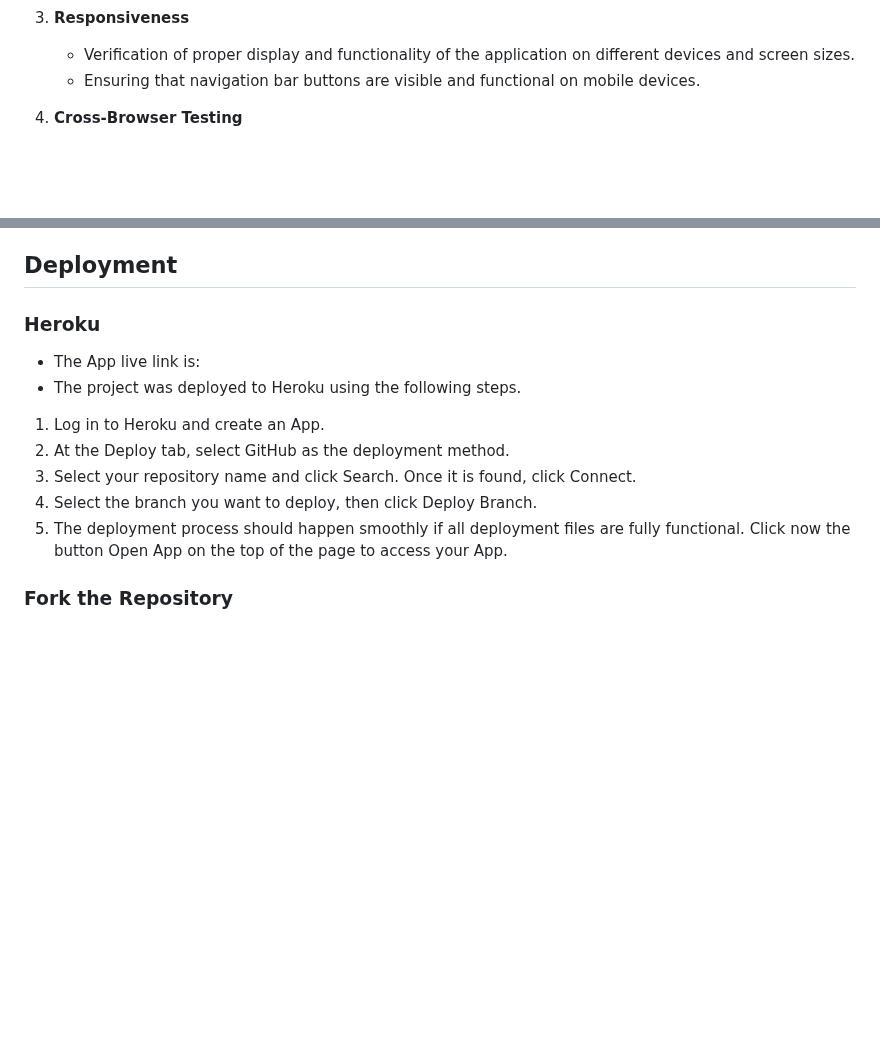
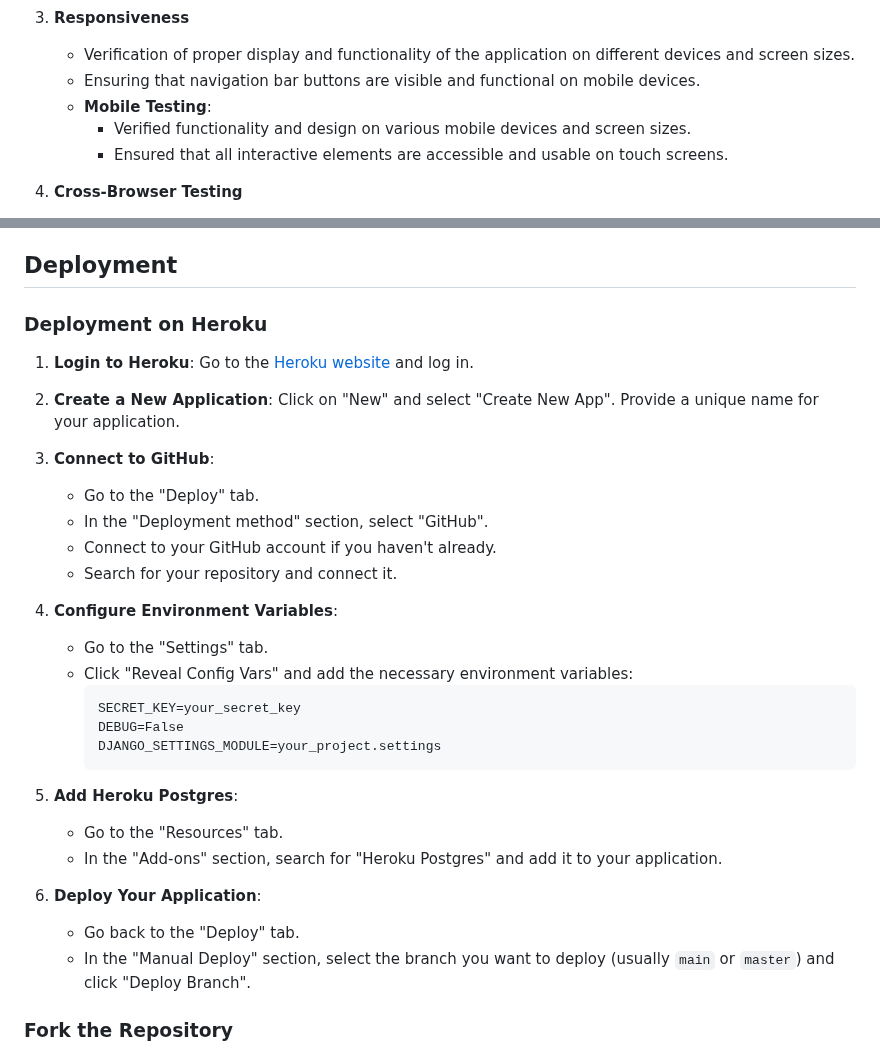
Before and after one commit to Lsverry/NoteOrganizer, a Markdown page: README.md, 2 parts joined by grey strips. GitHub-like rendering; blank space fills up the shorter version.

````diff
--- a/README.md
+++ b/README.md
@@ -212,6 +248,9 @@ In addition to automated tests, the following manual tests have been performed t
 3. **Responsiveness**
    - Verification of proper display and functionality of the application on different devices and screen sizes.
    - Ensuring that navigation bar buttons are visible and functional on mobile devices.
+   - **Mobile Testing**:
+     - Verified functionality and design on various mobile devices and screen sizes.
+     - Ensured that all interactive elements are accessible and usable on touch screens.
 
 4. **Cross-Browser Testing**
    - The application was tested on different web browsers to ensure compatibility and consistent performance. Browsers tested include:
@@ -293,15 +332,34 @@ No unfixed bugs.
 
 ## Deployment
 
-### Heroku
-- The App live link is:
-- The project was deployed to Heroku using the following steps.
+### Deployment on Heroku
+1. **Login to Heroku**:
+    Go to the [Heroku website](https://www.heroku.com/) and log in.
 
-1. Log in to Heroku and create an App.
-2. At the Deploy tab, select GitHub as the deployment method.
-3. Select your repository name and click Search. Once it is found, click Connect.
-4. Select the branch you want to deploy, then click Deploy Branch.
-5. The deployment process should happen smoothly if all deployment files are fully functional. Click now the button Open App on the top of the page to access your App.
+2. **Create a New Application**:
+    Click on "New" and select "Create New App". Provide a unique name for your application.
+
+3. **Connect to GitHub**:
+    - Go to the "Deploy" tab.
+    - In the "Deployment method" section, select "GitHub".
+    - Connect to your GitHub account if you haven't already.
+    - Search for your repository and connect it.
+
+4. **Configure Environment Variables**:
+    - Go to the "Settings" tab.
+    - Click "Reveal Config Vars" and add the necessary environment variables:
+      ```text
+      SECRET_KEY=your_secret_key
+      DEBUG=False
+      DJANGO_SETTINGS_MODULE=your_project.settings
+      ```
+5. **Add Heroku Postgres**:
+    - Go to the "Resources" tab.
+    - In the "Add-ons" section, search for "Heroku Postgres" and add it to your application.
+
+6. **Deploy Your Application**:
+    - Go back to the "Deploy" tab.
+    - In the "Manual Deploy" section, select the branch you want to deploy (usually `main` or `master`) and click "Deploy Branch".
 
 ### Fork the Repository
 1. Log in to GitHub: Ensure you are logged in to your GitHub account.
````
Also changed, not shown: other parts of README.md (+45 -2 lines).
